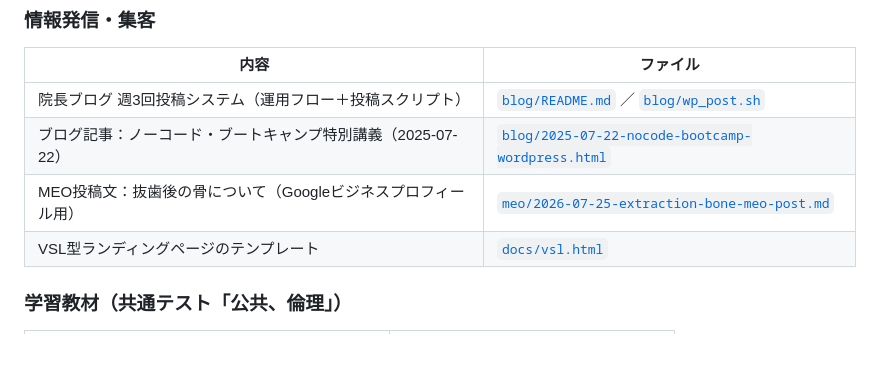
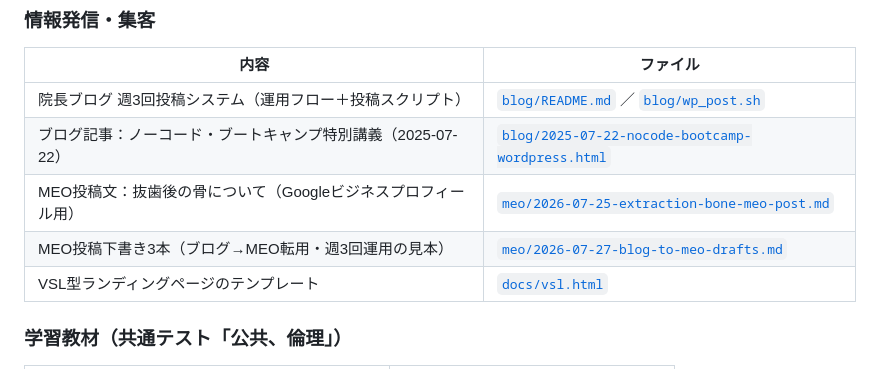
Before and after one commit to zyonko88/omikuji, a Markdown page: README.md, the part around the change. Rendered like a GitHub page.

Commit message:
ブログ→MEO転用の投稿下書き3本を追加（承認待ち・週3回運用の見本）
Co-Authored-By: Claude Fable 5 <noreply@anthropic.com>
Claude-Session: https://claude.ai/code/session_01KdjPoq2wNkkWz9AW6wtATK

```diff
--- a/README.md
+++ b/README.md
@@ -29,6 +29,7 @@ Claude との作業で作った成果物をまとめて置いてあるリポジ
 | 院長ブログ 週3回投稿システム（運用フロー＋投稿スクリプト） | [`blog/README.md`](blog/README.md) ／ [`blog/wp_post.sh`](blog/wp_post.sh) |
 | ブログ記事：ノーコード・ブートキャンプ特別講義（2025-07-22） | [`blog/2025-07-22-nocode-bootcamp-wordpress.html`](blog/2025-07-22-nocode-bootcamp-wordpress.html) |
 | MEO投稿文：抜歯後の骨について（Googleビジネスプロフィール用） | [`meo/2026-07-25-extraction-bone-meo-post.md`](meo/2026-07-25-extraction-bone-meo-post.md) |
+| MEO投稿下書き3本（ブログ→MEO転用・週3回運用の見本） | [`meo/2026-07-27-blog-to-meo-drafts.md`](meo/2026-07-27-blog-to-meo-drafts.md) |
 | VSL型ランディングページのテンプレート | [`docs/vsl.html`](docs/vsl.html) |
 
 ### 学習教材（共通テスト「公共、倫理」）
```
Also changed, not shown: meo/2026-07-27-blog-to-meo-drafts.md (added, +83 -0 lines).
